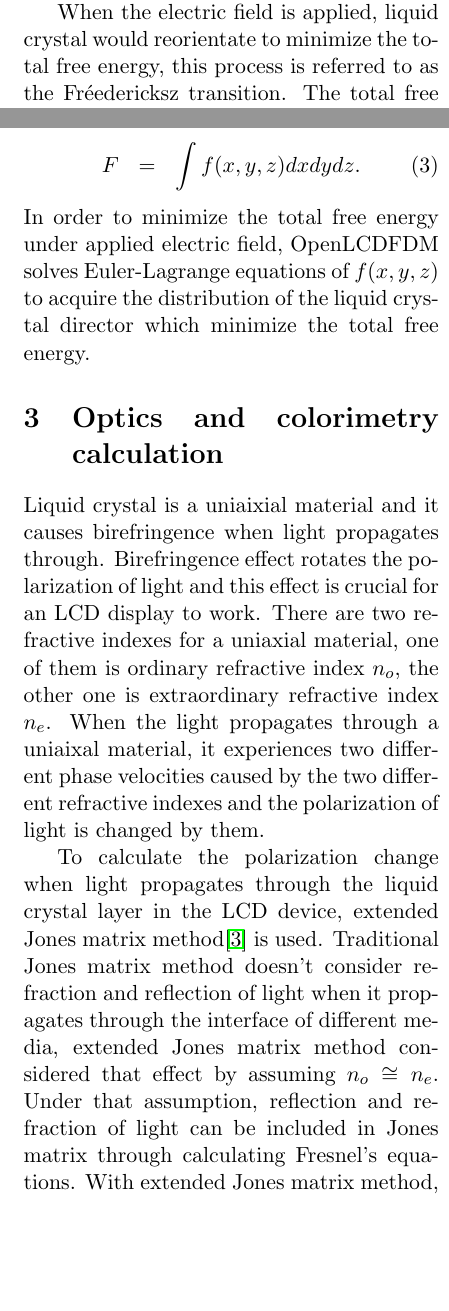
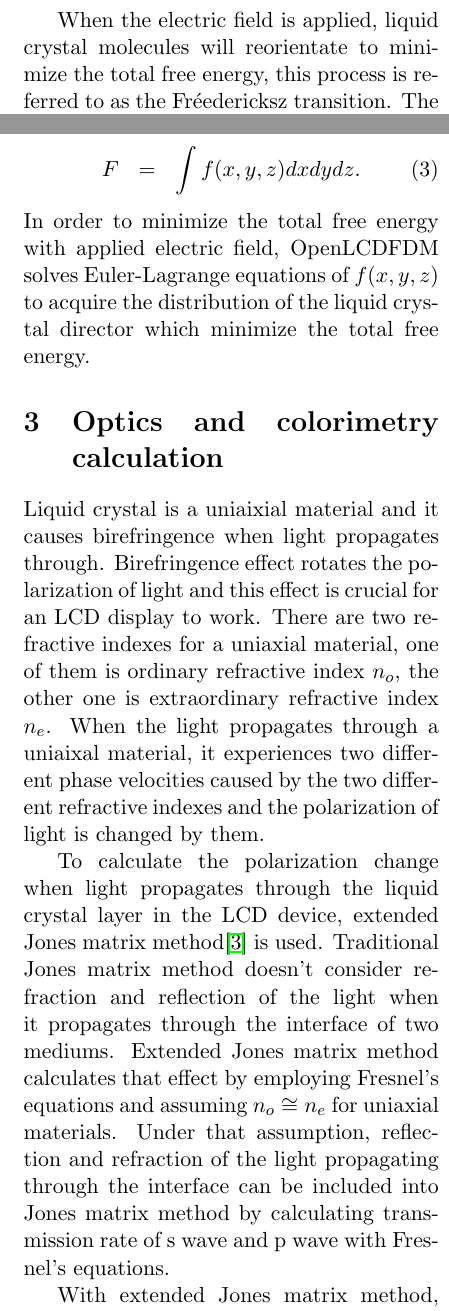
Before and after one commit to xingularity/talks, a LaTeX paper (pycon2015.tex): two parts of the columns of page 2 of 3, joined at a grey line, cut so that both start at the same text, the shorter picture padded with empty space. Compiled offline with pdfLaTeX.

Commit message:
Update pycon2015.tex

```diff
--- a/pycon2015.tex
+++ b/pycon2015.tex
@@ -62,19 +62,21 @@ OpenLCDFDM solves Poisson's equation to acquire the distributiuon of the electri
 \end{eqnarray}
 The dielectric constant $\stackrel{\leftrightarrow}{\epsilon} = \stackrel{\leftrightarrow}{\epsilon}(x,y,z)$ is expressed in tensor form due to the anisotropic property of the liquid crystal material. $\phi=\phi(x,y,z)$ is the electric potential.
 
-When the electric field is applied, liquid crystal would reorientate to minimize the total free energy, this process is referred to as the Fréedericksz transition.
-The total free energy is expressed as following:
+When the electric field is applied, liquid crystal molecules will reorientate to minimize the total free energy, this process is referred to as the Fréedericksz transition.
+The total free energy is expressed as Eq.(\ref{eq:total_free_energy}):
 \begin{eqnarray}
 F&=&\int f(x,y,z) dxdydz.
 \label{eq:total_free_energy}
 \end{eqnarray}
-In order to minimize the total free energy under applied electric field, OpenLCDFDM solves Euler-Lagrange equations of $f(x,y,z)$ to acquire the distribution of the liquid crystal director which minimize the total free energy.
+In order to minimize the total free energy with applied electric field, OpenLCDFDM solves Euler-Lagrange equations of $f(x,y,z)$ to acquire the distribution of the liquid crystal director which minimize the total free energy.
 
 \section{Optics and colorimetry calculation}
 Liquid crystal is a uniaixial material and it causes birefringence when light propagates through. Birefringence effect rotates the polarization of light and this effect is crucial for an LCD display to work. There are two refractive indexes for a uniaxial material, one of them is ordinary refractive index $n_o$, the other one is extraordinary refractive index $n_e$. When the light propagates through a uniaixal material, it experiences two different phase velocities caused by the two different refractive indexes and the polarization of light is changed by them.
 
 To calculate the polarization change when light propagates through the liquid crystal layer in the LCD device, extended Jones matrix method\cite{POCHIYEH} is used.
-Traditional Jones matrix method doesn't consider refraction and reflection of light when it propagates through the interface of different media, extended Jones matrix method considered that effect by assuming $n_o \cong n_e$. Under that assumption, reflection and refraction of light can be included in Jones matrix through calculating Fresnel's equations. With extended Jones matrix method, OpenLCDFDM can acquire the transmission spectrum of the light emerged from the backlight propagating through the LCD device.
+Traditional Jones matrix method doesn't consider refraction and reflection of the light when it propagates through the interface of two mediums. Extended Jones matrix method calculates that effect by employing Fresnel's equations and assuming $n_o \cong n_e$ for uniaxial materials. Under that assumption, reflection and refraction of  the light propagating through the interface can be included into Jones matrix method by calculating transmission rate of s wave and p wave with Fresnel's equations.
+
+With extended Jones matrix method, OpenLCDFDM can acquire the transmission spectrum of the light emerged from the backlight propagating through the LCD device.
 
 The color perception of human eye can be described in various kinds of variables, such as \emph{CIE 1931 XYZ color space tristimulus values} or \emph{CIEUVW}\cite{wiki_colorimetry}. These values can be calculated from the transmission spectrum which is acqired from optics calculation. With the outcomes from optics calculation, it is relatively easy to acquire the tristimulus values.
 
@@ -83,7 +85,7 @@ OpenLCDFDM uses C++ for the codes that performs liquid crystal dynamics, optics
 
 The libraries used in C++ codes include Eigen3\cite{libeigen} and Blitz++\cite{blitz}. Blitz++ provides containers for multi-dimensional arrays, the number of dimension in a blitz++ array can be up to 11 dimensions, it is very convinient to use it to store the directors. Eigen3 also provides array containers and it provides functions such as \emph{SparseLU} or \emph{BiCGSTAB} for linear algebra, these solvers can be helpful while solving the Poisson's equation.
 
-Since the code provides Python interfaces, Python libraries can easily adopted in running simulations, analyzing and visualizing results.
+Since the code provides Python interfaces, Python libraries can be easily adopted in running simulations, analyzing and visualizing results.
 
 \section{Conclusion}
 This code is developed in hopes of bringing the knowledges of the liquid crystal device into open source world and preventing engineers or researchers from reinventing the wheel during their researches into the LCD device.
```
Also changed, not shown: pycon2015.tex (4 more changed lines).
